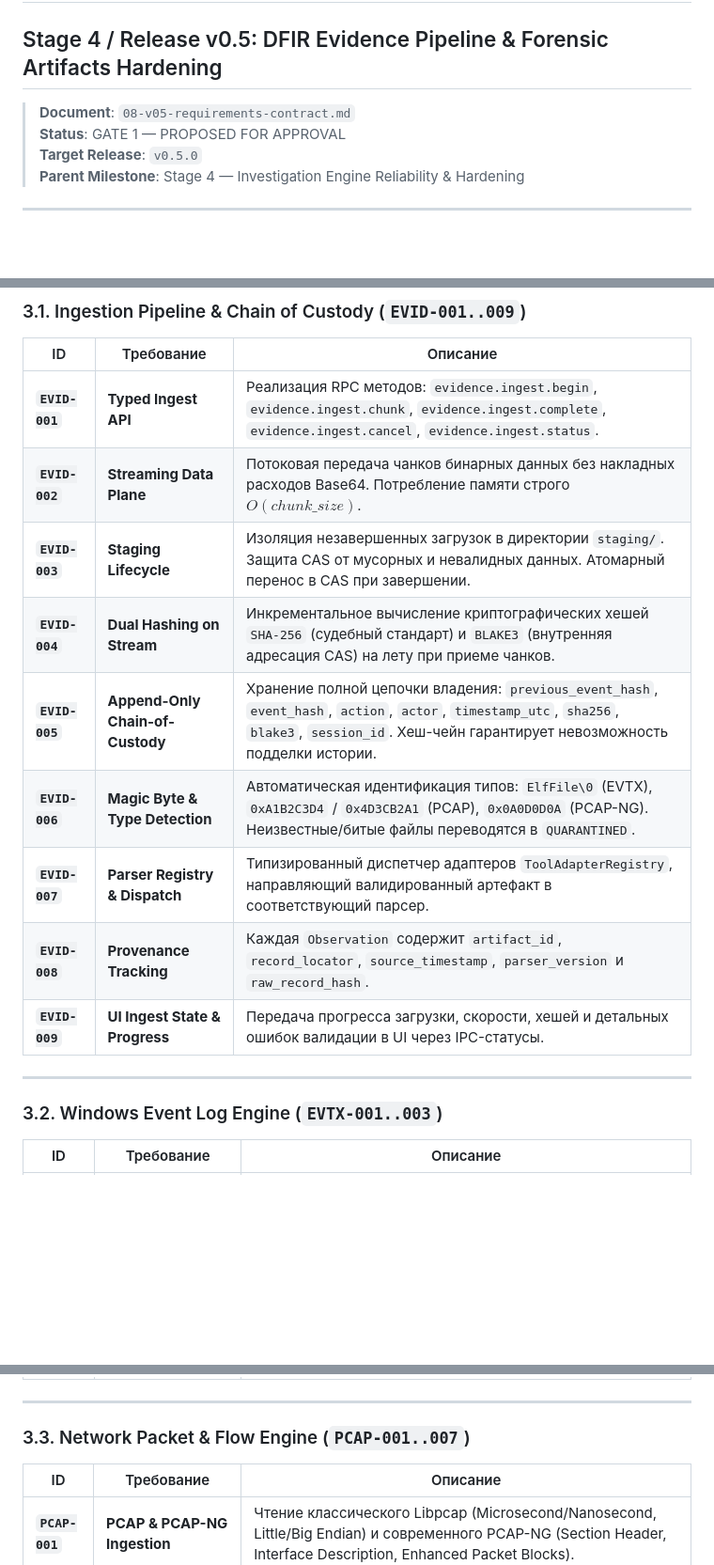
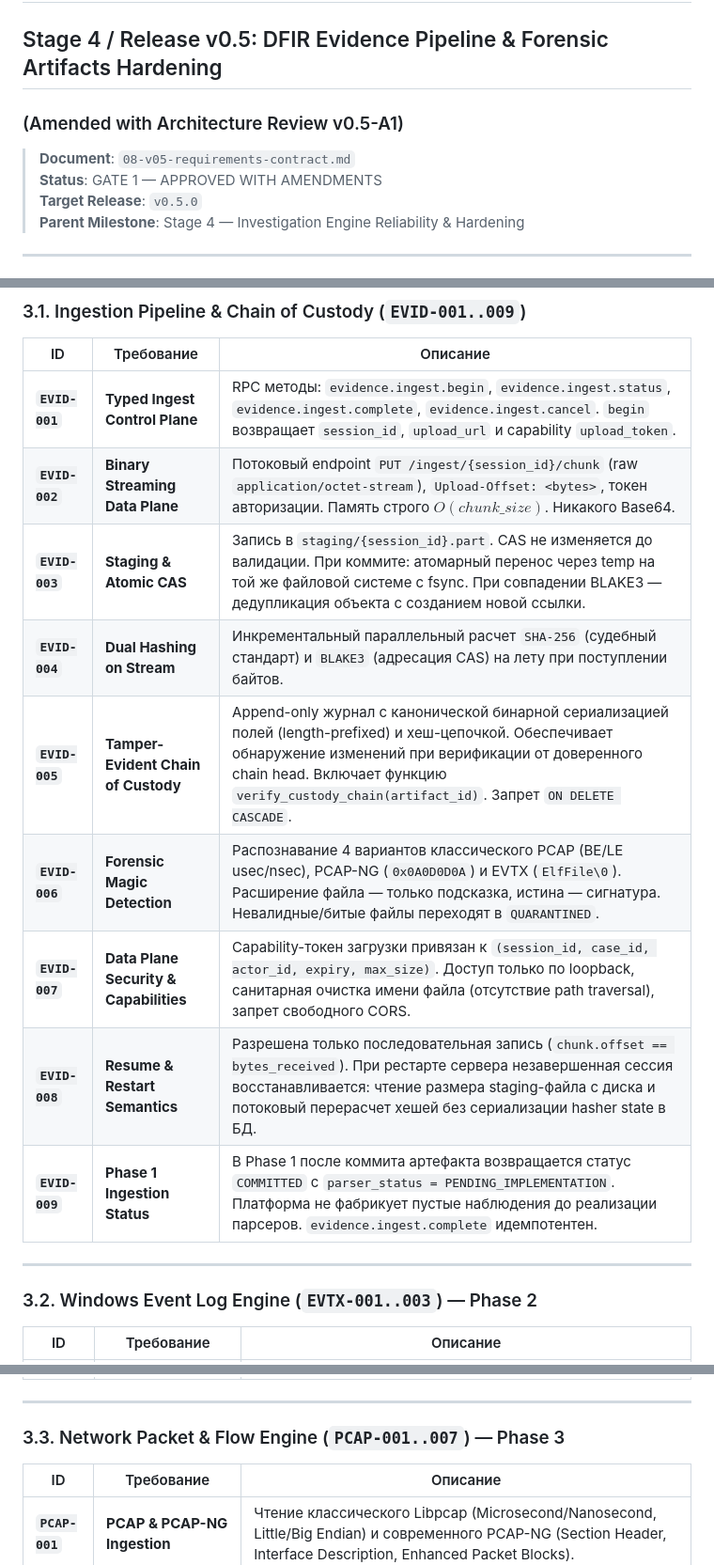
Before and after one commit to Sirojiddin6556/soc-dfir-platform, a Markdown page: docs/it-company/08-v05-requirements-contract.md, 3 parts joined by grey strips. Shown at 94% size. Rendered like a GitHub page; blank space fills up the shorter version.

```diff
--- a/docs/it-company/08-v05-requirements-contract.md
+++ b/docs/it-company/08-v05-requirements-contract.md
@@ -1,8 +1,9 @@
 # REQUIREMENTS CONTRACT & SCOPE SPECIFICATION
 ## Stage 4 / Release v0.5: DFIR Evidence Pipeline & Forensic Artifacts Hardening
+### (Amended with Architecture Review v0.5-A1)
 
 > **Document**: `08-v05-requirements-contract.md`
-> **Status**: GATE 1 — PROPOSED FOR APPROVAL
+> **Status**: GATE 1 — APPROVED WITH AMENDMENTS
 > **Target Release**: `v0.5.0`
 > **Parent Milestone**: Stage 4 — Investigation Engine Reliability & Hardening
 
@@ -91,19 +100,19 @@ FORENSIC ARTIFACT (EVTX / PCAP / PCAP-NG)
 
 | ID | Требование | Описание |
 |---|---|---|
-| **`EVID-001`** | **Typed Ingest API** | Реализация RPC методов: `evidence.ingest.begin`, `evidence.ingest.chunk`, `evidence.ingest.complete`, `evidence.ingest.cancel`, `evidence.ingest.status`. |
-| **`EVID-002`** | **Streaming Data Plane** | Потоковая передача чанков бинарных данных без накладных расходов Base64. Потребление памяти строго $O(chunk\_size)$. |
-| **`EVID-003`** | **Staging Lifecycle** | Изоляция незавершенных загрузок в директории `staging/`. Защита CAS от мусорных и невалидных данных. Атомарный перенос в CAS при завершении. |
-| **`EVID-004`** | **Dual Hashing on Stream** | Инкрементальное вычисление криптографических хешей `SHA-256` (судебный стандарт) и `BLAKE3` (внутренняя адресация CAS) на лету при приеме чанков. |
-| **`EVID-005`** | **Append-Only Chain-of-Custody** | Хранение полной цепочки владения: `previous_event_hash`, `event_hash`, `action`, `actor`, `timestamp_utc`, `sha256`, `blake3`, `session_id`. Хеш-чейн гарантирует невозможность подделки истории. |
-| **`EVID-006`** | **Magic Byte & Type Detection** | Автоматическая идентификация типов: `ElfFile\0` (EVTX), `0xA1B2C3D4` / `0x4D3CB2A1` (PCAP), `0x0A0D0D0A` (PCAP-NG). Неизвестные/битые файлы переводятся в `QUARANTINED`. |
-| **`EVID-007`** | **Parser Registry & Dispatch** | Типизированный диспетчер адаптеров `ToolAdapterRegistry`, направляющий валидированный артефакт в соответствующий парсер. |
-| **`EVID-008`** | **Provenance Tracking** | Каждая `Observation` содержит `artifact_id`, `record_locator`, `source_timestamp`, `parser_version` и `raw_record_hash`. |
-| **`EVID-009`** | **UI Ingest State & Progress** | Передача прогресса загрузки, скорости, хешей и детальных ошибок валидации в UI через IPC-статусы. |
+| **`EVID-001`** | **Typed Ingest Control Plane** | RPC методы: `evidence.ingest.begin`, `evidence.ingest.status`, `evidence.ingest.complete`, `evidence.ingest.cancel`. `begin` возвращает `session_id`, `upload_url` и capability `upload_token`. |
+| **`EVID-002`** | **Binary Streaming Data Plane** | Потоковый endpoint `PUT /ingest/{session_id}/chunk` (raw `application/octet-stream`), `Upload-Offset: <bytes>`, токен авторизации. Память строго $O(chunk\_size)$. Никакого Base64. |
+| **`EVID-003`** | **Staging & Atomic CAS** | Запись в `staging/{session_id}.part`. CAS не изменяется до валидации. При коммите: атомарный перенос через temp на той же файловой системе с fsync. При совпадении BLAKE3 — дедупликация объекта с созданием новой ссылки. |
+| **`EVID-004`** | **Dual Hashing on Stream** | Инкрементальный параллельный расчет `SHA-256` (судебный стандарт) и `BLAKE3` (адресация CAS) на лету при поступлении байтов. |
+| **`EVID-005`** | **Tamper-Evident Chain of Custody** | Append-only журнал с канонической бинарной сериализацией полей (length-prefixed) и хеш-цепочкой. Обеспечивает обнаружение изменений при верификации от доверенного chain head. Включает функцию `verify_custody_chain(artifact_id)`. Запрет `ON DELETE CASCADE`. |
+| **`EVID-006`** | **Forensic Magic Detection** | Распознавание 4 вариантов классического PCAP (BE/LE usec/nsec), PCAP-NG (`0x0A0D0D0A`) и EVTX (`ElfFile\0`). Расширение файла — только подсказка, истина — сигнатура. Невалидные/битые файлы переходят в `QUARANTINED`. |
+| **`EVID-007`** | **Data Plane Security & Capabilities** | Capability-токен загрузки привязан к `(session_id, case_id, actor_id, expiry, max_size)`. Доступ только по loopback, санитарная очистка имени файла (отсутствие path traversal), запрет свободного CORS. |
+| **`EVID-008`** | **Resume & Restart Semantics** | Разрешена только последовательная запись (`chunk.offset == bytes_received`). При рестарте сервера незавершенная сессия восстанавливается: чтение размера staging-файла с диска и потоковый перерасчет хешей без сериализации hasher state в БД. |
+| **`EVID-009`** | **Phase 1 Ingestion Status** | В Phase 1 после коммита артефакта возвращается статус `COMMITTED` с `parser_status = PENDING_IMPLEMENTATION`. Платформа не фабрикует пустые наблюдения до реализации парсеров. `evidence.ingest.complete` идемпотентен. |
 
 ---
 
-### 3.2. Windows Event Log Engine (`EVTX-001..003`)
+### 3.2. Windows Event Log Engine (`EVTX-001..003`) — Phase 2
 
 | ID | Требование | Описание |
 |---|---|---|
@@ -113,7 +122,7 @@ FORENSIC ARTIFACT (EVTX / PCAP / PCAP-NG)
 
 ---
 
-### 3.3. Network Packet & Flow Engine (`PCAP-001..007`)
+### 3.3. Network Packet & Flow Engine (`PCAP-001..007`) — Phase 3
 
 | ID | Требование | Описание |
 |---|---|---|
```
Also changed, not shown: other parts of docs/it-company/08-v05-requirements-contract.md (+100 -79 lines), docs/it-company/09-v05-architecture-specification.md (+145 -174 lines).
